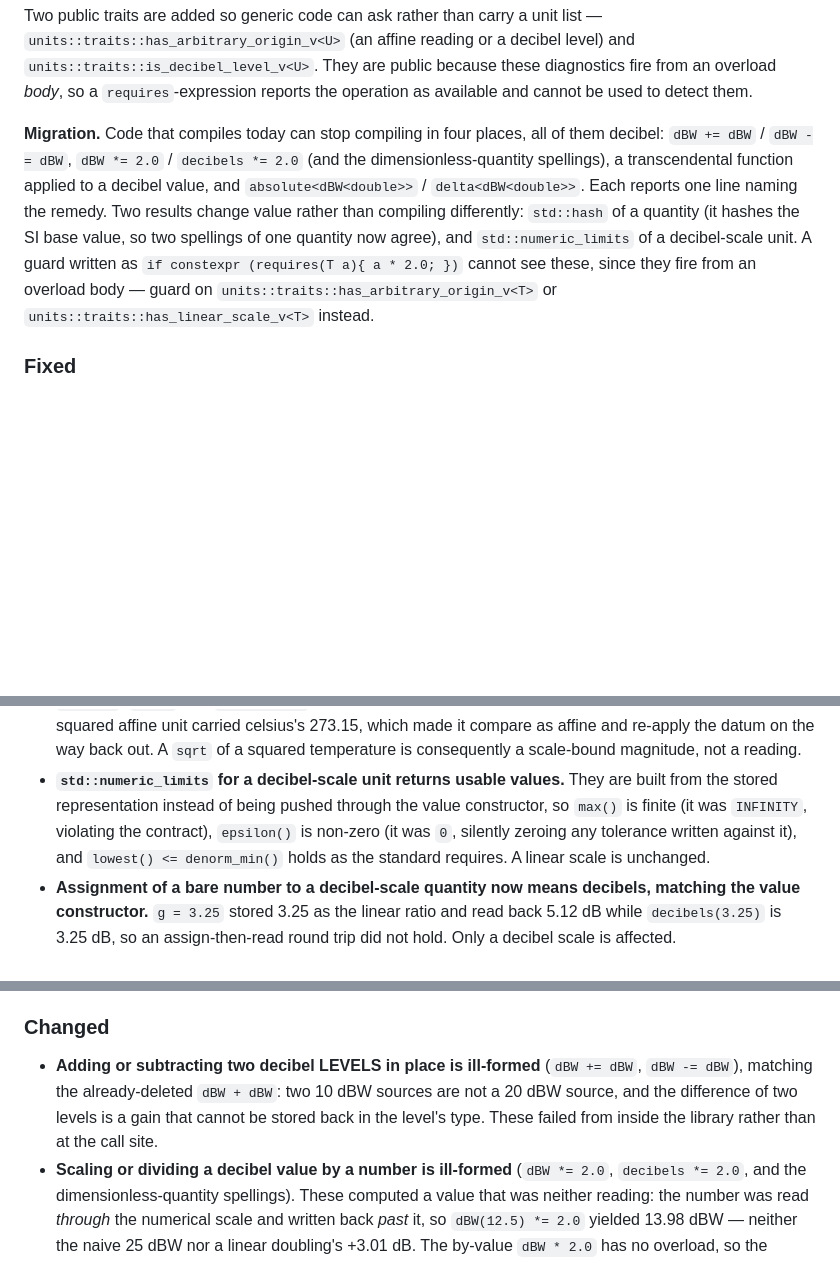
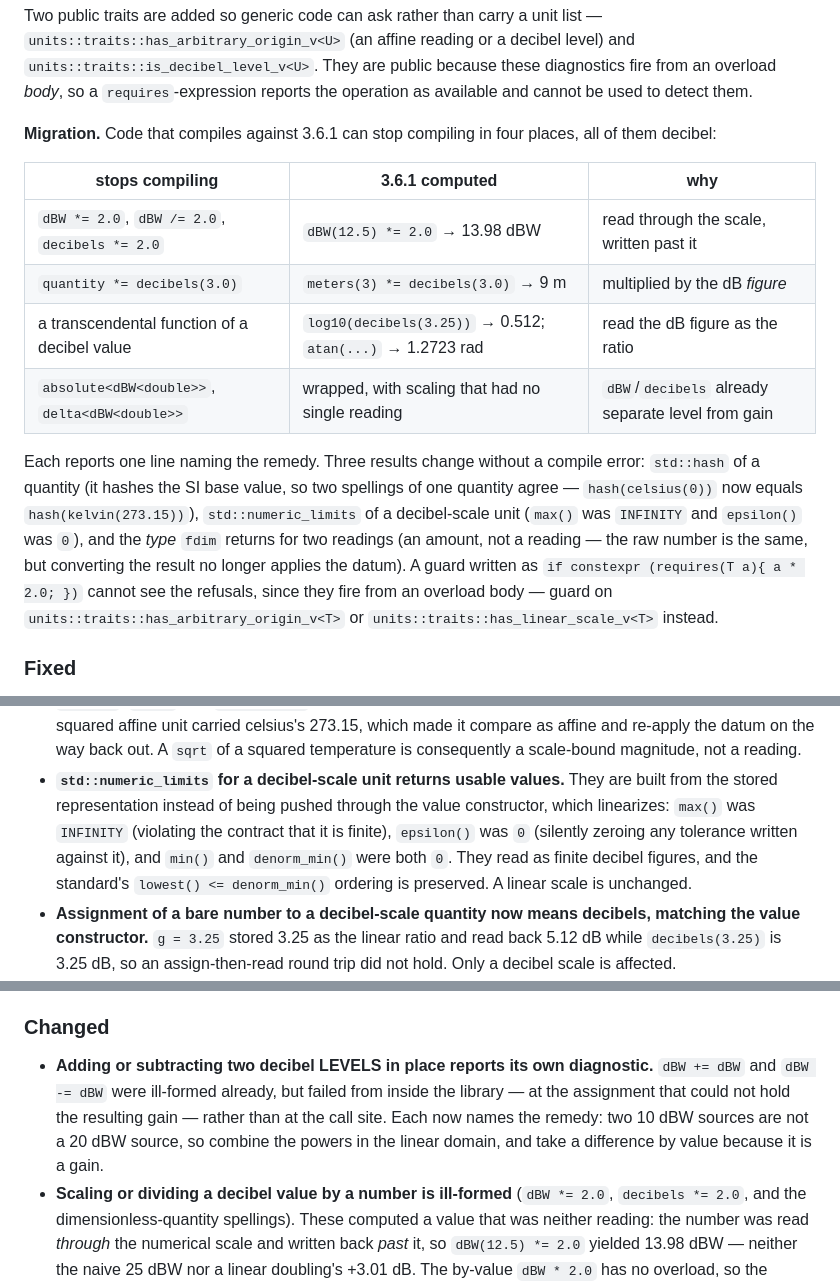
Before and after one commit to nholthaus/units, a Markdown page: CHANGELOG.md, 3 parts joined by grey strips. Rendered like a GitHub page; blank space fills up the shorter version.

Commit message:
docs: correct three changelog claims against an A/B measurement of 3.6.1
Compiled 57 expressions against origin/main and against the branch and compared both
compilability and value. Three entries did not survive it.

`dBW += dBW` and `dBW -= dBW` were already ill-formed on 3.6.1; only the message
changed, so the entry moves from a new restriction to a diagnostic improvement.
`lowest() <= denorm_min()` held on 3.6.1 as well (-inf <= 0) — the ordering is a
property the new limits implementation preserves, not a bug it fixes; what was broken
is max() = INFINITY, epsilon() = 0, and min() = denorm_min() = 0.

The migration list omitted `quantity *= decibels(...)`, which 3.6.1 accepted and
computed by multiplying by the dB figure (`meters(3) *= decibels(3.0)` gave 9 m), and
did not mention that `fdim` changes the TYPE it returns for two readings while the raw
number stays the same. Both are now stated, with the measured 3.6.1 values in a table.

```diff
--- a/CHANGELOG.md
+++ b/CHANGELOG.md
@@ -22,13 +22,22 @@ Two public traits are added so generic code can ask rather than carry a unit lis
 `units::traits::is_decibel_level_v<U>`. They are public because these diagnostics fire from an overload *body*, so a
 `requires`-expression reports the operation as available and cannot be used to detect them.
 
-**Migration.** Code that compiles today can stop compiling in four places, all of them decibel: `dBW += dBW` /
-`dBW -= dBW`, `dBW *= 2.0` / `decibels *= 2.0` (and the dimensionless-quantity spellings), a transcendental function
-applied to a decibel value, and `absolute<dBW<double>>` / `delta<dBW<double>>`. Each reports one line naming the
-remedy. Two results change value rather than compiling differently: `std::hash` of a quantity (it hashes the SI base
-value, so two spellings of one quantity now agree), and `std::numeric_limits` of a decibel-scale unit. A guard
-written as `if constexpr (requires(T a){ a * 2.0; })` cannot see these, since they fire from an overload body — guard
-on `units::traits::has_arbitrary_origin_v<T>` or `units::traits::has_linear_scale_v<T>` instead.
+**Migration.** Code that compiles against 3.6.1 can stop compiling in four places, all of them decibel:
+
+| stops compiling | 3.6.1 computed | why |
+|---|---|---|
+| `dBW *= 2.0`, `dBW /= 2.0`, `decibels *= 2.0` | `dBW(12.5) *= 2.0` → 13.98 dBW | read through the scale, written past it |
+| `quantity *= decibels(3.0)` | `meters(3) *= decibels(3.0)` → 9 m | multiplied by the dB *figure* |
+| a transcendental function of a decibel value | `log10(decibels(3.25))` → 0.512; `atan(...)` → 1.2723 rad | read the dB figure as the ratio |
+| `absolute<dBW<double>>`, `delta<dBW<double>>` | wrapped, with scaling that had no single reading | `dBW`/`decibels` already separate level from gain |
+
+Each reports one line naming the remedy. Three results change without a compile error: `std::hash` of a quantity (it
+hashes the SI base value, so two spellings of one quantity agree — `hash(celsius(0))` now equals
+`hash(kelvin(273.15))`), `std::numeric_limits` of a decibel-scale unit (`max()` was `INFINITY` and `epsilon()` was
+`0`), and the *type* `fdim` returns for two readings (an amount, not a reading — the raw number is the same, but
+converting the result no longer applies the datum). A guard written as `if constexpr (requires(T a){ a * 2.0; })`
+cannot see the refusals, since they fire from an overload body — guard on
+`units::traits::has_arbitrary_origin_v<T>` or `units::traits::has_linear_scale_v<T>` instead.
 
 ### Fixed
 - **Compound assignment of a cross-scale affine quantity applied the rhs's datum** (#402). `celsius(20) +=
@@ -61,9 +70,10 @@ on `units::traits::has_arbitrary_origin_v<T>` or `units::traits::has_linear_scal
   affine unit carried celsius's 273.15, which made it compare as affine and re-apply the datum on the way back out.
   A `sqrt` of a squared temperature is consequently a scale-bound magnitude, not a reading.
 - **`std::numeric_limits` for a decibel-scale unit returns usable values.** They are built from the stored
-  representation instead of being pushed through the value constructor, so `max()` is finite (it was `INFINITY`,
-  violating the contract), `epsilon()` is non-zero (it was `0`, silently zeroing any tolerance written against it),
-  and `lowest() <= denorm_min()` holds as the standard requires. A linear scale is unchanged.
+  representation instead of being pushed through the value constructor, which linearizes: `max()` was `INFINITY`
+  (violating the contract that it is finite), `epsilon()` was `0` (silently zeroing any tolerance written against
+  it), and `min()` and `denorm_min()` were both `0`. They read as finite decibel figures, and the standard's
+  `lowest() <= denorm_min()` ordering is preserved. A linear scale is unchanged.
 - **Assignment of a bare number to a decibel-scale quantity now means decibels, matching the value constructor.**
   `g = 3.25` stored 3.25 as the linear ratio and read back 5.12 dB while `decibels(3.25)` is 3.25 dB, so an
   assign-then-read round trip did not hold. Only a decibel scale is affected.
@@ -92,10 +102,10 @@ on `units::traits::has_arbitrary_origin_v<T>` or `units::traits::has_linear_scal
   reference, and the Doxygen build; a change to operators, constraints, or traits should be run through both.
 
 ### Changed
-- **Adding or subtracting two decibel LEVELS in place is ill-formed** (`dBW += dBW`, `dBW -= dBW`), matching the
-  already-deleted `dBW + dBW`: two 10 dBW sources are not a 20 dBW source, and the difference of two levels is a
-  gain that cannot be stored back in the level's type. These failed from inside the library rather than at the call
-  site.
+- **Adding or subtracting two decibel LEVELS in place reports its own diagnostic.** `dBW += dBW` and `dBW -= dBW`
+  were ill-formed already, but failed from inside the library — at the assignment that could not hold the resulting
+  gain — rather than at the call site. Each now names the remedy: two 10 dBW sources are not a 20 dBW source, so
+  combine the powers in the linear domain, and take a difference by value because it is a gain.
 - **Scaling or dividing a decibel value by a number is ill-formed** (`dBW *= 2.0`, `decibels *= 2.0`, and the
   dimensionless-quantity spellings). These computed a value that was neither reading: the number was read *through*
   the numerical scale and written back *past* it, so `dBW(12.5) *= 2.0` yielded 13.98 dBW — neither the naive
```
